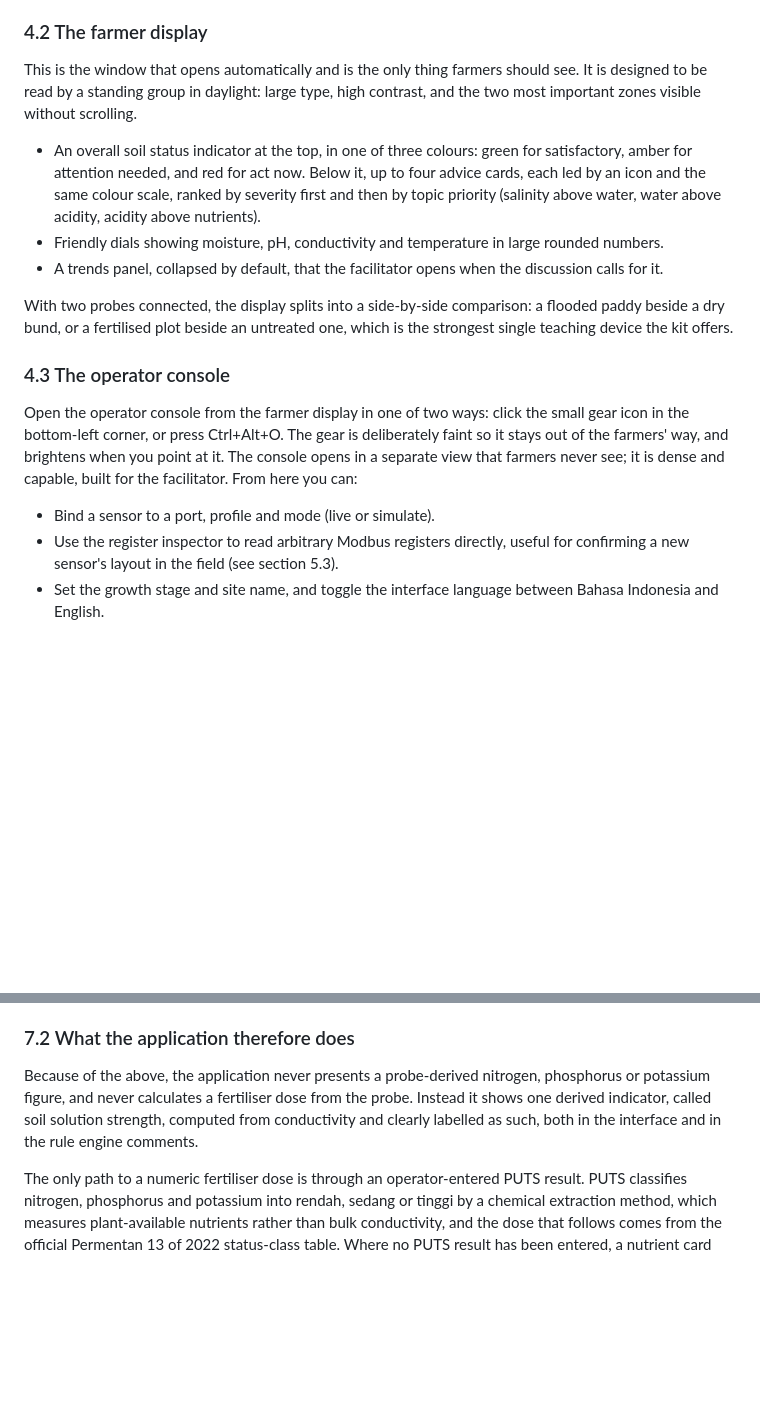
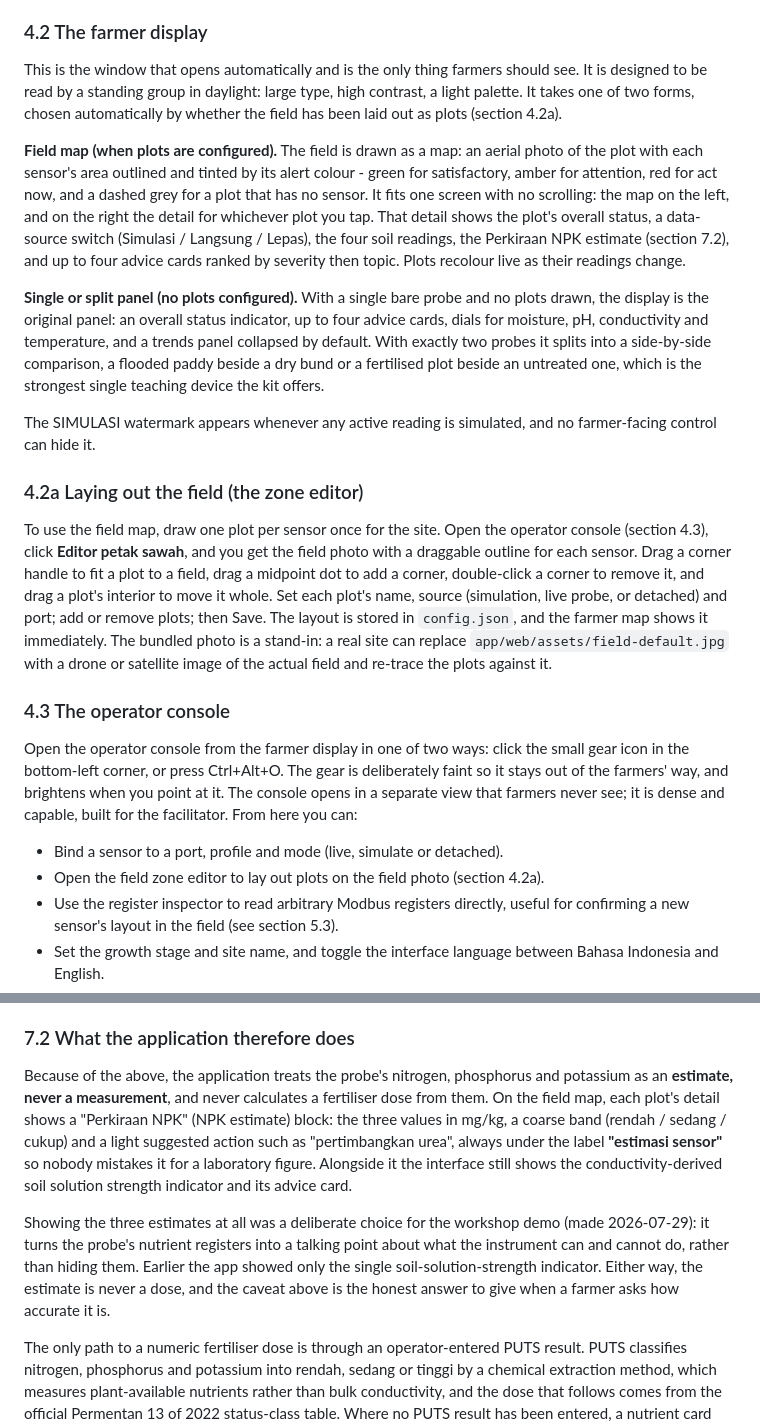
Before and after one commit to teivovo/SawahPintar, a Markdown page: docs/deployment-manual.md, 2 parts joined by grey strips. Rendered like a GitHub page; blank space fills up the shorter version.

Commit message:
docs: field map, zone editor, and the NPK-estimate honesty position
- deployment manual 4.2: the farmer display now describes the field map
  (plot per sensor, one screen, tap for detail) and the single/split panel
  fallback; new 4.2a covers laying out the field in the zone editor; 4.3
  lists the editor and the detached mode.
- deployment manual 7.2 and README honesty section: the app now shows an
  "estimasi sensor" NPK estimate (banded, never a dose) as a deliberate
  workshop-demo choice, rather than only the single soil-solution-strength
  indicator. The physics and the PUTS/Permentan dose path are unchanged.

```diff
--- a/docs/deployment-manual.md
+++ b/docs/deployment-manual.md
@@ -274,23 +274,43 @@ setup.
 
 This is the window that opens automatically and is the only thing
 farmers should see. It is designed to be read by a standing group in
-daylight: large type, high contrast, and the two most important zones
-visible without scrolling.
+daylight: large type, high contrast, a light palette. It takes one of two
+forms, chosen automatically by whether the field has been laid out as
+plots (section 4.2a).
 
-- An overall soil status indicator at the top, in one of three colours:
-  green for satisfactory, amber for attention needed, and red for act
-  now. Below it, up to four advice cards, each led by an icon and the
-  same colour scale, ranked by severity first and then by topic priority
-  (salinity above water, water above acidity, acidity above nutrients).
-- Friendly dials showing moisture, pH, conductivity and temperature in
-  large rounded numbers.
-- A trends panel, collapsed by default, that the facilitator opens when
-  the discussion calls for it.
+**Field map (when plots are configured).** The field is drawn as a map: an
+aerial photo of the plot with each sensor's area outlined and tinted by its
+alert colour - green for satisfactory, amber for attention, red for act now,
+and a dashed grey for a plot that has no sensor. It fits one screen with no
+scrolling: the map on the left, and on the right the detail for whichever
+plot you tap. That detail shows the plot's overall status, a data-source
+switch (Simulasi / Langsung / Lepas), the four soil readings, the Perkiraan
+NPK estimate (section 7.2), and up to four advice cards ranked by severity
+then topic. Plots recolour live as their readings change.
 
-With two probes connected, the display splits into a side-by-side
-comparison: a flooded paddy beside a dry bund, or a fertilised plot
-beside an untreated one, which is the strongest single teaching device
-the kit offers.
+**Single or split panel (no plots configured).** With a single bare probe and
+no plots drawn, the display is the original panel: an overall status
+indicator, up to four advice cards, dials for moisture, pH, conductivity and
+temperature, and a trends panel collapsed by default. With exactly two probes
+it splits into a side-by-side comparison, a flooded paddy beside a dry bund
+or a fertilised plot beside an untreated one, which is the strongest single
+teaching device the kit offers.
+
+The SIMULASI watermark appears whenever any active reading is simulated, and
+no farmer-facing control can hide it.
+
+### 4.2a Laying out the field (the zone editor)
+
+To use the field map, draw one plot per sensor once for the site. Open the
+operator console (section 4.3), click **Editor petak sawah**, and you get the
+field photo with a draggable outline for each sensor. Drag a corner handle to
+fit a plot to a field, drag a midpoint dot to add a corner, double-click a
+corner to remove it, and drag a plot's interior to move it whole. Set each
+plot's name, source (simulation, live probe, or detached) and port; add or
+remove plots; then Save. The layout is stored in `config.json`, and the
+farmer map shows it immediately. The bundled photo is a stand-in: a real site
+can replace `app/web/assets/field-default.jpg` with a drone or satellite image
+of the actual field and re-trace the plots against it.
 
 ### 4.3 The operator console
 
@@ -300,7 +320,9 @@ is deliberately faint so it stays out of the farmers' way, and brightens when
 you point at it. The console opens in a separate view that farmers never see;
 it is dense and capable, built for the facilitator. From here you can:
 
-- Bind a sensor to a port, profile and mode (live or simulate).
+- Bind a sensor to a port, profile and mode (live, simulate or detached).
+- Open the field zone editor to lay out plots on the field photo (section
+  4.2a).
 - Use the register inspector to read arbitrary Modbus registers directly,
   useful for confirming a new sensor's layout in the field (see section
   5.3).
@@ -491,11 +513,21 @@ independent lines of evidence agree:
 
 ### 7.2 What the application therefore does
 
-Because of the above, the application never presents a probe-derived
-nitrogen, phosphorus or potassium figure, and never calculates a
-fertiliser dose from the probe. Instead it shows one derived indicator,
-called soil solution strength, computed from conductivity and clearly
-labelled as such, both in the interface and in the rule engine comments.
+Because of the above, the application treats the probe's nitrogen,
+phosphorus and potassium as an **estimate, never a measurement**, and never
+calculates a fertiliser dose from them. On the field map, each plot's detail
+shows a "Perkiraan NPK" (NPK estimate) block: the three values in mg/kg, a
+coarse band (rendah / sedang / cukup) and a light suggested action such as
+"pertimbangkan urea", always under the label **"estimasi sensor"** so nobody
+mistakes it for a laboratory figure. Alongside it the interface still shows
+the conductivity-derived soil solution strength indicator and its advice card.
+
+Showing the three estimates at all was a deliberate choice for the workshop
+demo (made 2026-07-29): it turns the probe's nutrient registers into a
+talking point about what the instrument can and cannot do, rather than hiding
+them. Earlier the app showed only the single soil-solution-strength indicator.
+Either way, the estimate is never a dose, and the caveat above is the honest
+answer to give when a farmer asks how accurate it is.
 
 The only path to a numeric fertiliser dose is through an operator-entered
 PUTS result. PUTS classifies nitrogen, phosphorus and potassium into
```
Also changed, not shown: README.md (+9 -7 lines).
